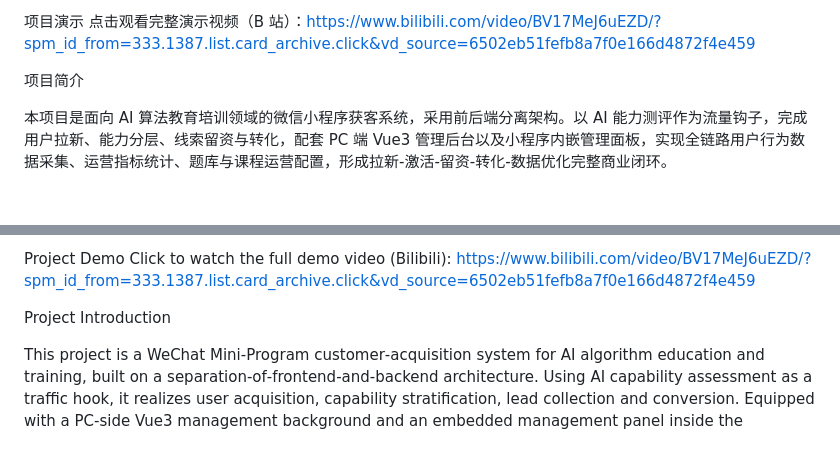
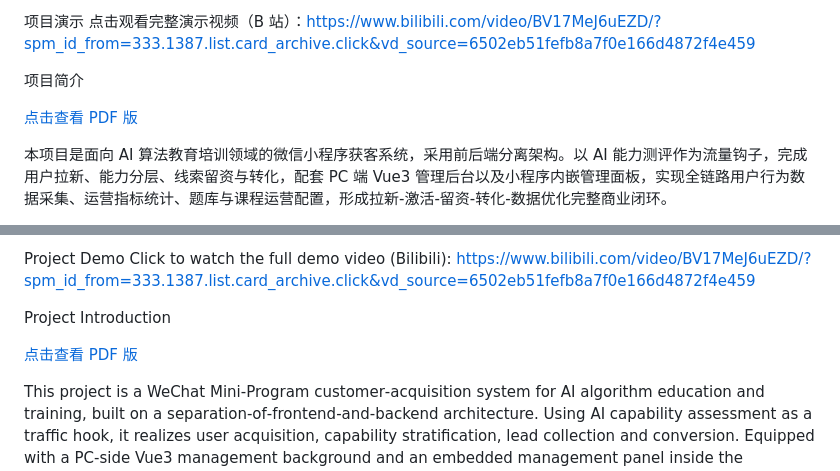
Before and after one commit to yuyuhan0923/minitest, a Markdown page: README.md, 2 parts joined by grey strips. Rendered like a GitHub page; blank space fills up the shorter version.

```diff
--- a/README.md
+++ b/README.md
@@ -2,6 +2,8 @@
 点击观看完整演示视频（B 站）：https://www.bilibili.com/video/BV17MeJ6uEZD/?spm_id_from=333.1387.list.card_archive.click&vd_source=6502eb51fefb8a7f0e166d4872f4e459
 
 项目简介
+
+[点击查看 PDF 版](AI算法测评获客小程序.pdf)
 
 本项目是面向 AI 算法教育培训领域的微信小程序获客系统，采用前后端分离架构。以 AI 能力测评作为流量钩子，完成用户拉新、能力分层、线索留资与转化，配套 PC 端 Vue3 管理后台以及小程序内嵌管理面板，实现全链路用户行为数据采集、运营指标统计、题库与课程运营配置，形成拉新‑激活‑留资‑转化‑数据优化完整商业闭环。
 
@@ -42,6 +44,8 @@ Click to watch the full demo video (Bilibili): https://www.bilibili.com/video/BV
 
 Project Introduction
 
+[点击查看 PDF 版](presentation.pdf)
+
 This project is a WeChat Mini‑Program customer‑acquisition system for AI algorithm education and training, built on a separation‑of‑frontend‑and‑backend architecture. Using AI capability assessment as a traffic hook, it realizes user acquisition, capability stratification, lead collection and conversion. Equipped with a PC‑side Vue3 management background and an embedded management panel inside the mini‑program, the system collects full‑link user behavior data, computes operational KPIs, and supports configuration of question banks and courses. It forms a complete business loop: **Acquisition‑Activation‑Lead Generation‑Conversion‑Data‑Driven Optimization**.
 
 Tech Stack:
```
